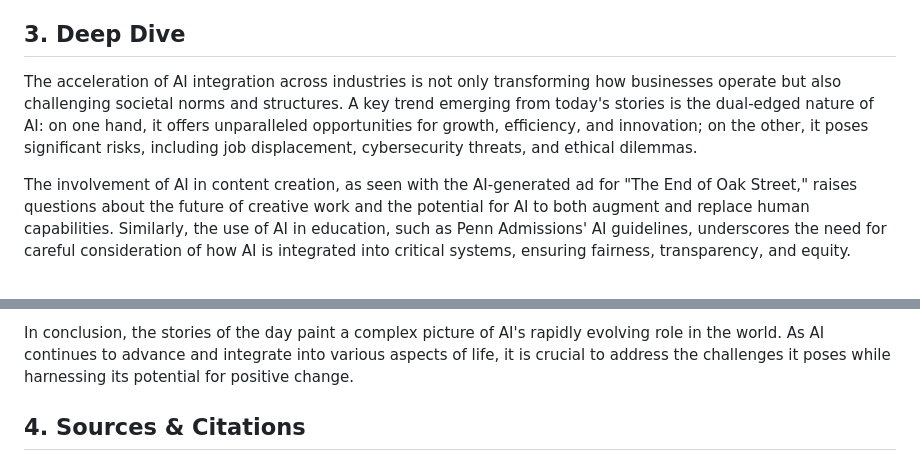
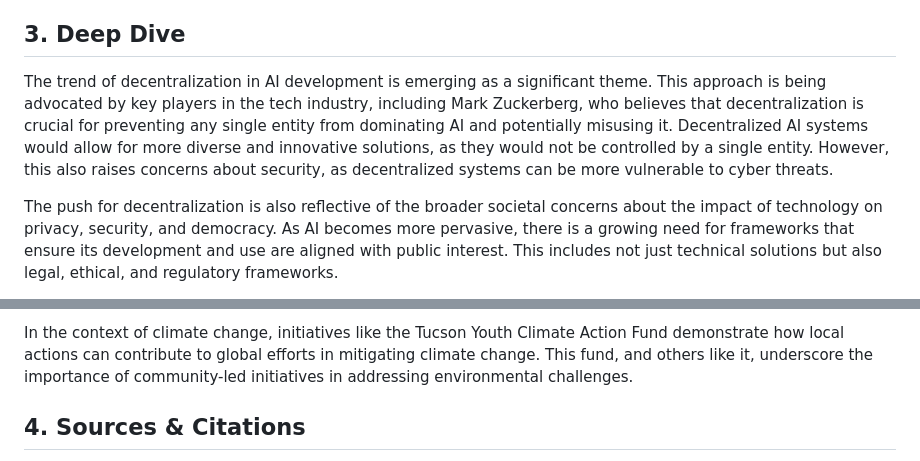
Before and after one commit to sobanmujtaba/TheMorningMatrix, a Markdown page: latest.md, 2 parts joined by grey strips. Rendered like a GitHub page.

Commit message:
Update latest digest for 2026-08-10

```diff
--- a/latest.md
+++ b/latest.md
@@ -14,6 +14,6 @@
 
 ## 3. Deep Dive
-The acceleration of AI integration across industries is not only transforming how businesses operate but also challenging societal norms and structures. A key trend emerging from today's stories is the dual-edged nature of AI: on one hand, it offers unparalleled opportunities for growth, efficiency, and innovation; on the other, it poses significant risks, including job displacement, cybersecurity threats, and ethical dilemmas.
+The trend of decentralization in AI development is emerging as a significant theme. This approach is being advocated by key players in the tech industry, including Mark Zuckerberg, who believes that decentralization is crucial for preventing any single entity from dominating AI and potentially misusing it. Decentralized AI systems would allow for more diverse and innovative solutions, as they would not be controlled by a single entity. However, this also raises concerns about security, as decentralized systems can be more vulnerable to cyber threats.
 
-The involvement of AI in content creation, as seen with the AI-generated ad for "The End of Oak Street," raises questions about the future of creative work and the potential for AI to both augment and replace human capabilities. Similarly, the use of AI in education, such as Penn Admissions' AI guidelines, underscores the need for careful consideration of how AI is integrated into critical systems, ensuring fairness, transparency, and equity.
+The push for decentralization is also reflective of the broader societal concerns about the impact of technology on privacy, security, and democracy. As AI becomes more pervasive, there is a growing need for frameworks that ensure its development and use are aligned with public interest. This includes not just technical solutions but also legal, ethical, and regulatory frameworks.
 
@@ -21,4 +21,4 @@ Furthermore, the geopolitical implications of AI development are becoming increa
 
-In conclusion, the stories of the day paint a complex picture of AI's rapidly evolving role in the world. As AI continues to advance and integrate into various aspects of life, it is crucial to address the challenges it poses while harnessing its potential for positive change.
+In the context of climate change, initiatives like the Tucson Youth Climate Action Fund demonstrate how local actions can contribute to global efforts in mitigating climate change. This fund, and others like it, underscore the importance of community-led initiatives in addressing environmental challenges.
 
 ## 4. Sources & Citations
```
Also changed, not shown: other parts of latest.md (+22 -16 lines).
